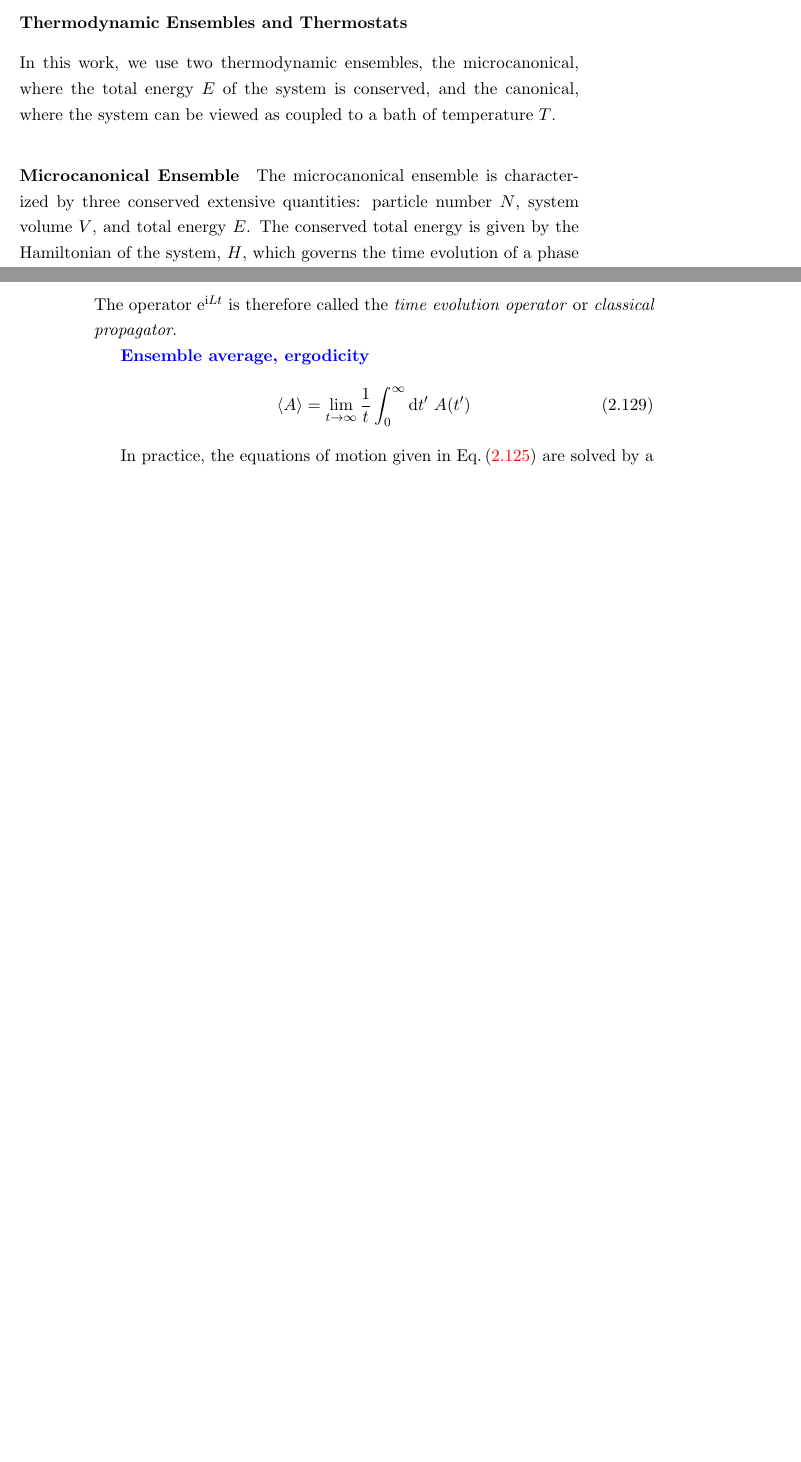
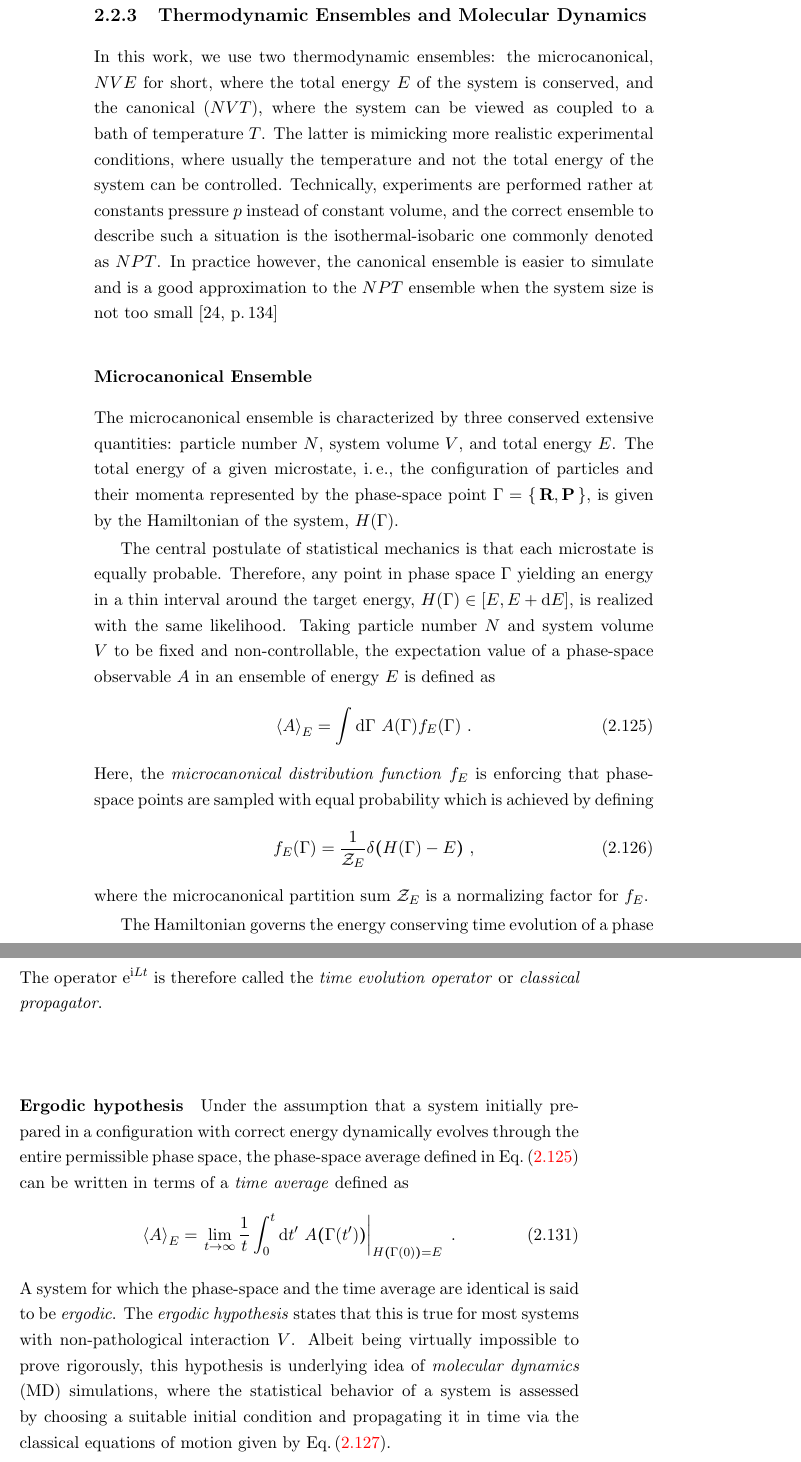
Before and after one commit to flokno/thesis_phd, a LaTeX thesis (main.tex, which reads parts/2_lattice_dynamics.tex): two parts of pages 37 and 38 of 72 before the commit and two parts of pages 38 and 39 of 74 after it, joined at a grey line, cut so that both start at the same text, the shorter picture padded with empty space. Compiled offline with pdfLaTeX.

Commit message:
theory | ergodicity

```diff
--- a/parts/2_lattice_dynamics.tex
+++ b/parts/2_lattice_dynamics.tex
@@ -501,10 +501,27 @@ Let us now set $f(x) \hat = -\partial \mathcal V / \partial {\bf R}_I$, then ano
 
 \REM{this approach can only be validated by computing observables and compare the results. One can safely say that this approach has been used successfully in a plethora of studies, while additional care must be taken at low temperature and/or systems with light atoms, especially hydrogen-bonded systems~\CITE{MD-Review?,MarklandCeriotti,Litman,pHexperiment}.}
 
-\subsubsection{Thermodynamic Ensembles and Thermostats}
-In this work, we use two thermodynamic ensembles, the microcanonical, where the total energy $E$ of the system is conserved, and the canonical, where the system can be viewed as coupled to a bath of temperature $T$.
-\paragraph{Microcanonical Ensemble}
-The microcanonical ensemble is characterized by three conserved extensive quantities: particle number $N$, system volume $V$, and total energy $E$. The conserved total energy is given by the Hamiltonian of the system, $H$, which governs the time evolution of a phase space point $\Gamma (t) = \set{\b R (t), \b P (t)}$ in terms of Hamilton's equations,
+\newpage
+
+\subsection{Thermodynamic Ensembles and Molecular Dynamics}
+In this work, we use two thermodynamic ensembles: the microcanonical, $NVE$ for short, where the total energy $E$ of the system is conserved, and the canonical ($NVT$), where the system can be viewed as coupled to a bath of temperature $T$. The latter is mimicking more realistic experimental conditions, where usually the temperature and not the total energy of the system can be controlled. Technically, experiments are performed rather at constants pressure $p$ instead of constant volume, and the correct ensemble to describe such a situation is the isothermal-isobaric one commonly denoted as $NPT$. In practice however, the canonical ensemble is easier to simulate and is a good approximation to the $NPT$ ensemble when the system size is not too small~\cite[p.\,134]{Tuckerman}
+
+\subsubsection{Microcanonical Ensemble}
+The microcanonical ensemble is characterized by three conserved extensive quantities: particle number $N$, system volume $V$, and total energy $E$. The total energy of a given microstate,~i.\,e.,~the configuration of particles and their momenta represented by the phase-space point $\Gamma = \set{\b R, \b P}$, is given by the Hamiltonian of the system, $H (\Gamma)$.
+
+The central postulate of statistical mechanics is that each microstate is equally probable. Therefore, any point in phase space $\Gamma$ yielding an energy in a thin interval around the target energy, $H (\Gamma) \in [E, E + \d E]$, is realized with the same likelihood. Taking particle number $N$ and system volume $V$ to be fixed and non-controllable, the expectation value of a phase-space observable $A$ in an ensemble of energy $E$ is defined as
+\begin{align}
+	\braket{A}_E
+		= \int \d \Gamma ~ A(\Gamma) f_E (\Gamma)~.
+	\label{eq:phase.space.expectation}
+\end{align}
+Here, the \emph{microcanonical distribution function} $f_E$ is enforcing that phase-space points are sampled with equal probability which is achieved by defining
+\begin{align}
+f_E (\Gamma) = \frac{1}{\mathcal{Z}_E} \delta {\bm (} H (\Gamma) - E {\bm )}~,
+\end{align}
+where the microcanonical partition sum $\mathcal{Z}_E$ is a normalizing factor for $f_E$.
+
+The Hamiltonian governs the energy conserving time evolution of a phase space point $\Gamma (t) = \set{\b R (t), \b P (t)}$ in terms of Hamilton's equations,
 \begin{align}
 	\dot{\b R}_I (t) = \frac{\partial H}{\partial \b P_I} \quad\text{and}\quad
 	\dot{\b P}_I (t) = -\frac{\partial H}{\partial \b R_I}~.
@@ -531,13 +548,18 @@ The Liouville equation is formally solved by
 \end{align}
 The operator ${\rm e}^{\im L t}$ is therefore called the \emph{time evolution operator} or \emph{classical propagator}.
 
-\REM{Ensemble average, ergodicity}
+\paragraph{Ergodic hypothesis}
+Under the assumption that a system initially prepared in a configuration with correct energy dynamically evolves through the entire permissible phase space, the phase-space average defined in Eq.\,\eqref{eq:phase.space.expectation} can be written in terms of a \emph{time average} defined as
 \begin{align}
-  \braket{A}
-    = \lim\limits_{t \to \infty} \frac{1}{t} \int_0^\infty \d t' ~ A (t')
+  \braket{A}_E
+    = \left. \lim\limits_{t \to \infty} \frac{1}{t} \int_0^t \d t' ~ A {\bm (} \Gamma(t') {\bm )}
+	    \right\vert_{H \bm ( \Gamma (0) \bm ) = E}~.
+	\label{eq:time.average}
 \end{align}
+A system for which the phase-space and the time average are identical is said to be \emph{ergodic}. The \emph{ergodic hypothesis} states that this is true for most systems with non-pathological interaction $V$. Albeit being virtually impossible to prove rigorously, this hypothesis is underlying idea of \emph{molecular dynamics} (MD) simulations, where the statistical behavior of a system is assessed by choosing a suitable initial condition and propagating it in time via the classical equations of motion given by Eq.\,\eqref{eq:stat.eom}.
 
-In practice, the equations of motion given in Eq.\,\eqref{eq:stat.eom} are solved by a \emph{velocity Verlet} algorithm~\CITE{Verlet1967,Swope1982},
+\paragraph{Numerical time propagation}
+In practice, the equations of motion are solved by a \emph{velocity Verlet} algorithm~\CITE{Verlet1967,Swope1982},
 \begin{subequations}
 \begin{align}
 	\b R_I (t + \delta t)
```
Also changed, not shown: parts/2_lattice_dynamics.tex (21 more changed lines).
